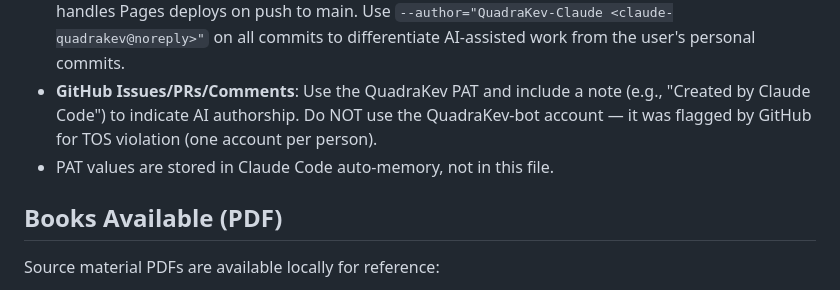
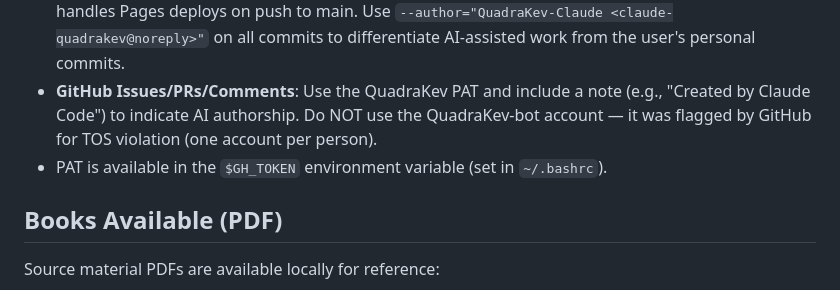
Before and after one commit to QuadraKev/wrath-and-glory-creator-web, a Markdown page: CLAUDE.md, the part around the change. GitHub-like rendering.

Commit message:
Update CLAUDE.md: PAT location is $GH_TOKEN env var, not auto-memory
Co-Authored-By: Claude Sonnet 4.6 <noreply@anthropic.com>

```diff
--- a/CLAUDE.md
+++ b/CLAUDE.md
@@ -114,7 +114,7 @@ The glossary (`data/glossary.json`) should be kept in sync with the bestiary app
 - **GitHub Issues**: Do NOT resolve/close issues until the user confirms they are resolved. After closing an issue, post a comment summarizing the fix/change (what was wrong, what was changed, relevant commit hash).
 - **Commits**: Push using the QuadraKev PAT. GitHub Actions workflow (`.github/workflows/deploy.yml`) handles Pages deploys on push to main. Use `--author="QuadraKev-Claude <claude-quadrakev@noreply>"` on all commits to differentiate AI-assisted work from the user's personal commits.
 - **GitHub Issues/PRs/Comments**: Use the QuadraKev PAT and include a note (e.g., "Created by Claude Code") to indicate AI authorship. Do NOT use the QuadraKev-bot account — it was flagged by GitHub for TOS violation (one account per person).
-- PAT values are stored in Claude Code auto-memory, not in this file.
+- PAT is available in the `$GH_TOKEN` environment variable (set in `~/.bashrc`).
 
 ## Books Available (PDF)
 
```
